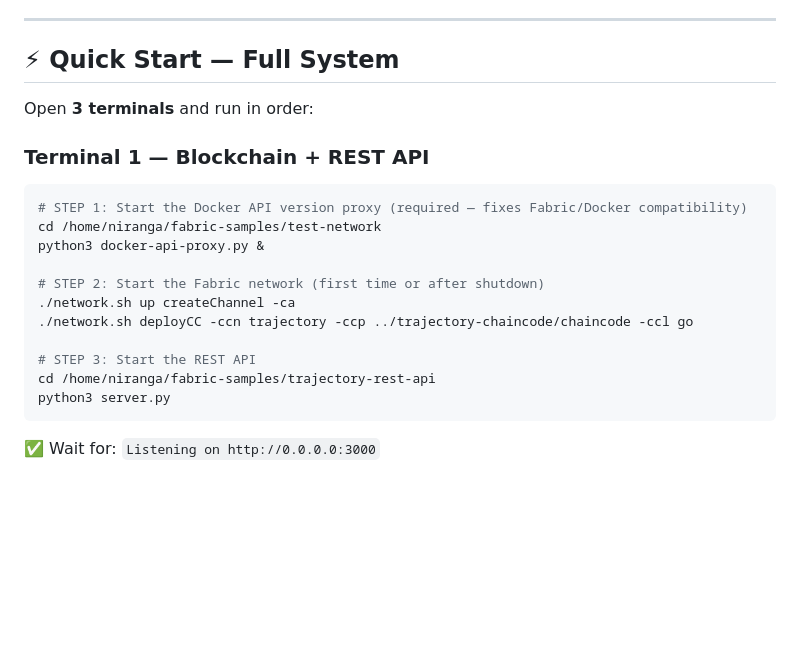
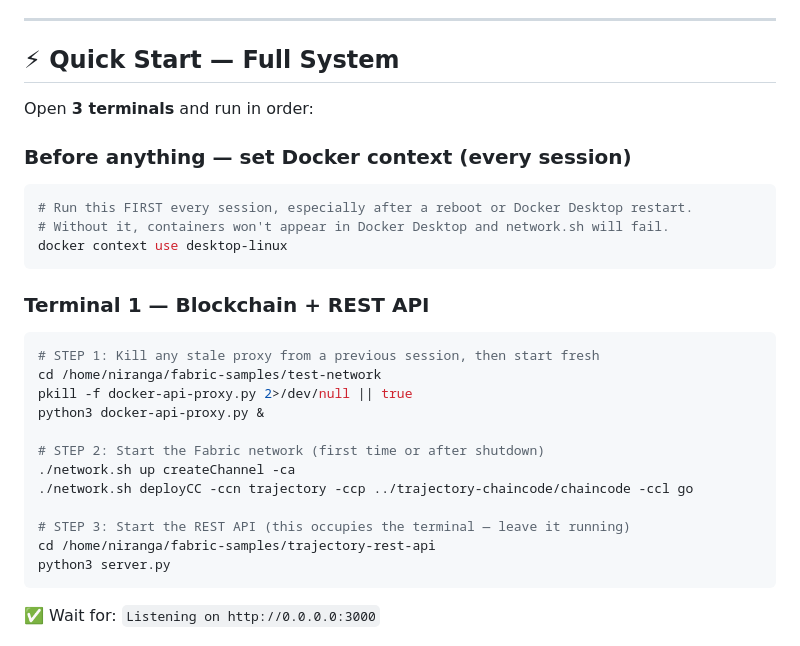
Before and after one commit to NirangaNiluminda/MPTD-PQS-SDVN, a Markdown page: scratch/mptd_pqs_sdvn/README.md, the part around one of its changes. Rendered like a GitHub page; blank space fills up the shorter version.

````diff
--- a/scratch/mptd_pqs_sdvn/README.md
+++ b/scratch/mptd_pqs_sdvn/README.md
@@ -50,18 +50,27 @@ NS-3 Simulation  ──(curl)──►  localhost:5001  ◄──  analytics/ml/
 
 Open **3 terminals** and run in order:
 
+### Before anything — set Docker context (every session)
+
+```bash
+# Run this FIRST every session, especially after a reboot or Docker Desktop restart.
+# Without it, containers won't appear in Docker Desktop and network.sh will fail.
+docker context use desktop-linux
+```
+
 ### Terminal 1 — Blockchain + REST API
 
 ```bash
-# STEP 1: Start the Docker API version proxy (required — fixes Fabric/Docker compatibility)
+# STEP 1: Kill any stale proxy from a previous session, then start fresh
 cd /home/niranga/fabric-samples/test-network
+pkill -f docker-api-proxy.py 2>/dev/null || true
 python3 docker-api-proxy.py &
 
 # STEP 2: Start the Fabric network (first time or after shutdown)
 ./network.sh up createChannel -ca
 ./network.sh deployCC -ccn trajectory -ccp ../trajectory-chaincode/chaincode -ccl go
 
-# STEP 3: Start the REST API
+# STEP 3: Start the REST API (this occupies the terminal — leave it running)
 cd /home/niranga/fabric-samples/trajectory-rest-api
 python3 server.py
 ```
````
Also changed, not shown: other parts of scratch/mptd_pqs_sdvn/README.md (+51 -15 lines).
